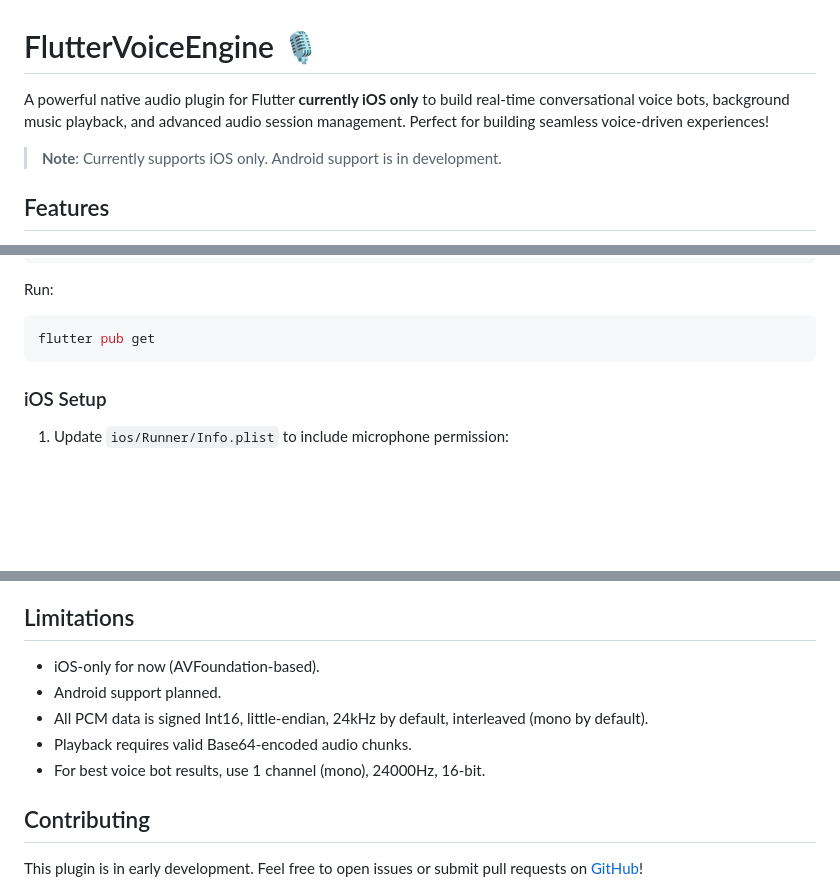
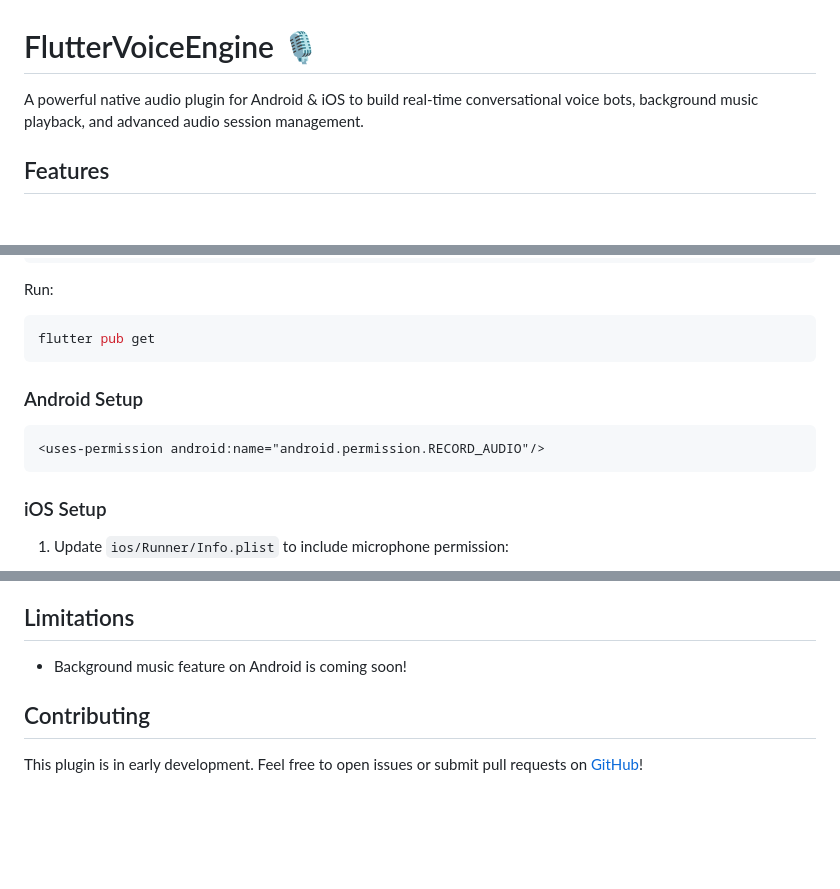
Before and after one commit to rightsum/flutter_voice_engine, a Markdown page: README.md, 3 parts joined by grey strips. Rendered like a GitHub page; blank space fills up the shorter version.

````diff
--- a/README.md
+++ b/README.md
@@ -1,8 +1,6 @@
 # FlutterVoiceEngine 🎙️
 
-A powerful native audio plugin for Flutter **currently iOS only** to build real-time conversational voice bots, background music playback, and advanced audio session management. Perfect for building seamless voice-driven experiences!
-
-> **Note**: Currently supports iOS only. Android support is in development.
+A powerful native audio plugin for Android & iOS to build real-time conversational voice bots, background music playback, and advanced audio session management.
 
 ## Features
 
@@ -36,6 +34,12 @@ Run:
 
 ```bash
 flutter pub get
+```
+
+### Android Setup
+
+```xml
+<uses-permission android:name="android.permission.RECORD_AUDIO"/>
 ```
 
 ### iOS Setup
@@ -174,11 +178,7 @@ Check the `example/` directory for a complete demo app.
 
 ## Limitations
 
-- iOS-only for now (AVFoundation-based).
-- Android support planned.
-- All PCM data is signed Int16, little-endian, 24kHz by default, interleaved (mono by default).
-- Playback requires valid Base64-encoded audio chunks.
-- For best voice bot results, use 1 channel (mono), 24000Hz, 16-bit.
+- Background music feature on Android is coming soon!
 
 ## Contributing
 
````
